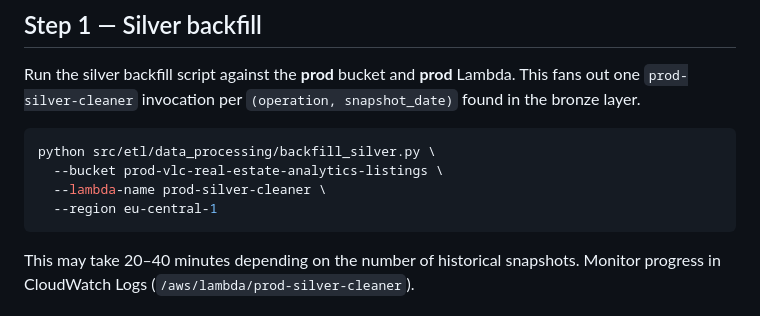
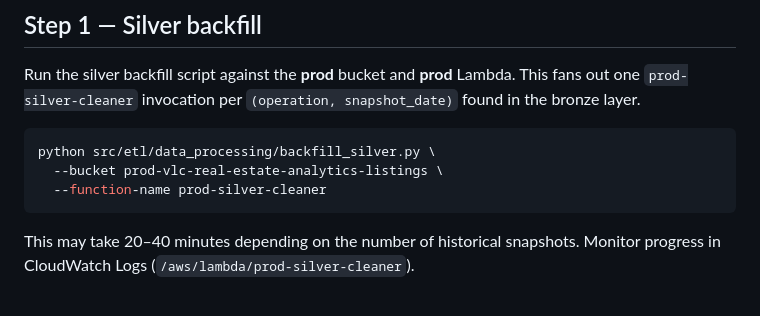
Before and after one commit to LeopoldWalther/vlc-real-estate-analytics, a Markdown page: documentation/PROD_PROMOTION_RUNBOOK.md, the part around the change. GitHub-like rendering.

Commit message:
fix(docs): correct backfill_silver.py flags in prod runbook (--function-name, no --region)

````diff
--- a/documentation/PROD_PROMOTION_RUNBOOK.md
+++ b/documentation/PROD_PROMOTION_RUNBOOK.md
@@ -21,8 +21,7 @@ Run the silver backfill script against the **prod** bucket and **prod** Lambda.
 ```bash
 python src/etl/data_processing/backfill_silver.py \
   --bucket prod-vlc-real-estate-analytics-listings \
-  --lambda-name prod-silver-cleaner \
-  --region eu-central-1
+  --function-name prod-silver-cleaner
 ```
 
 This may take 20–40 minutes depending on the number of historical snapshots. Monitor progress in
````
